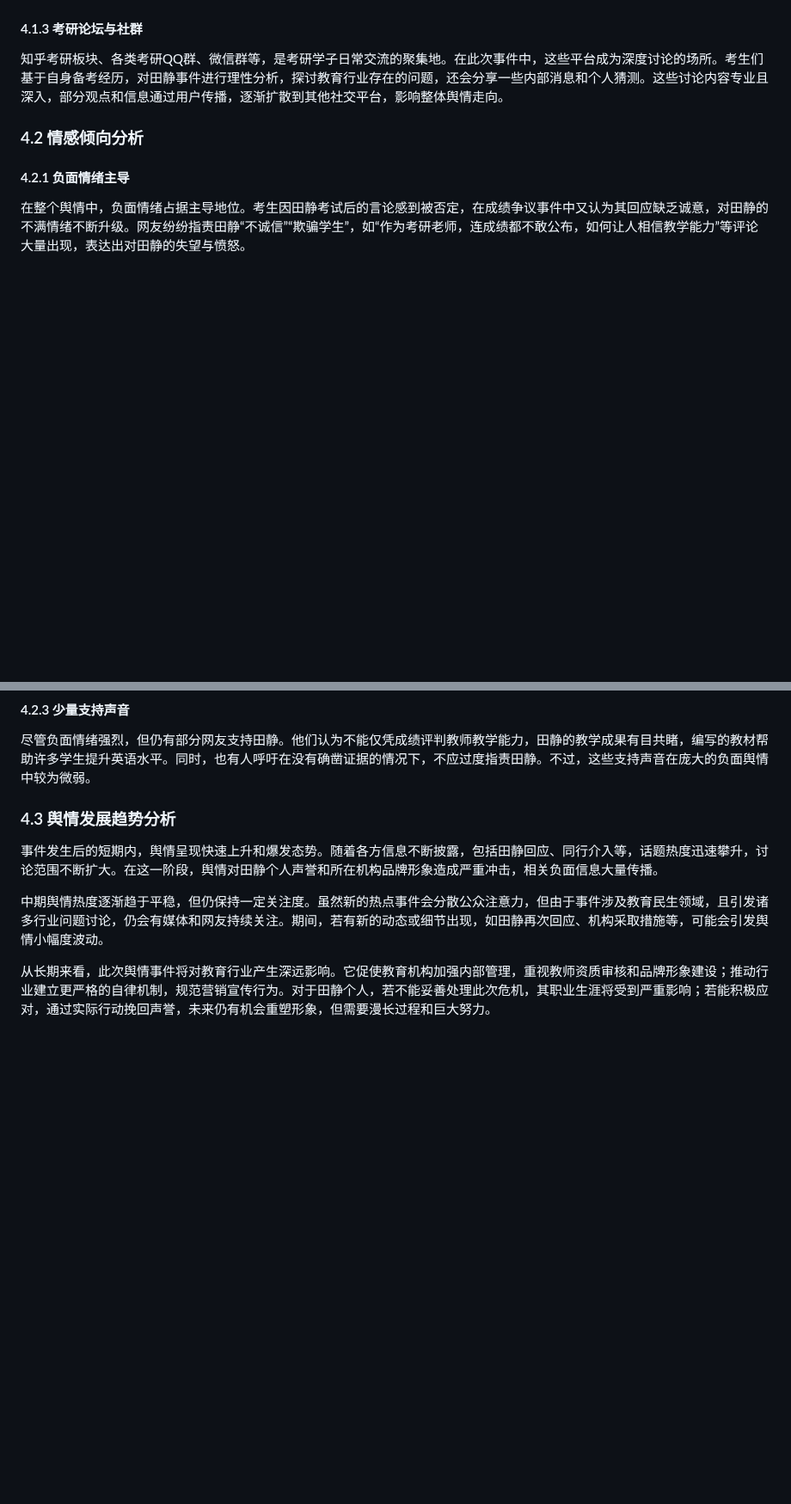
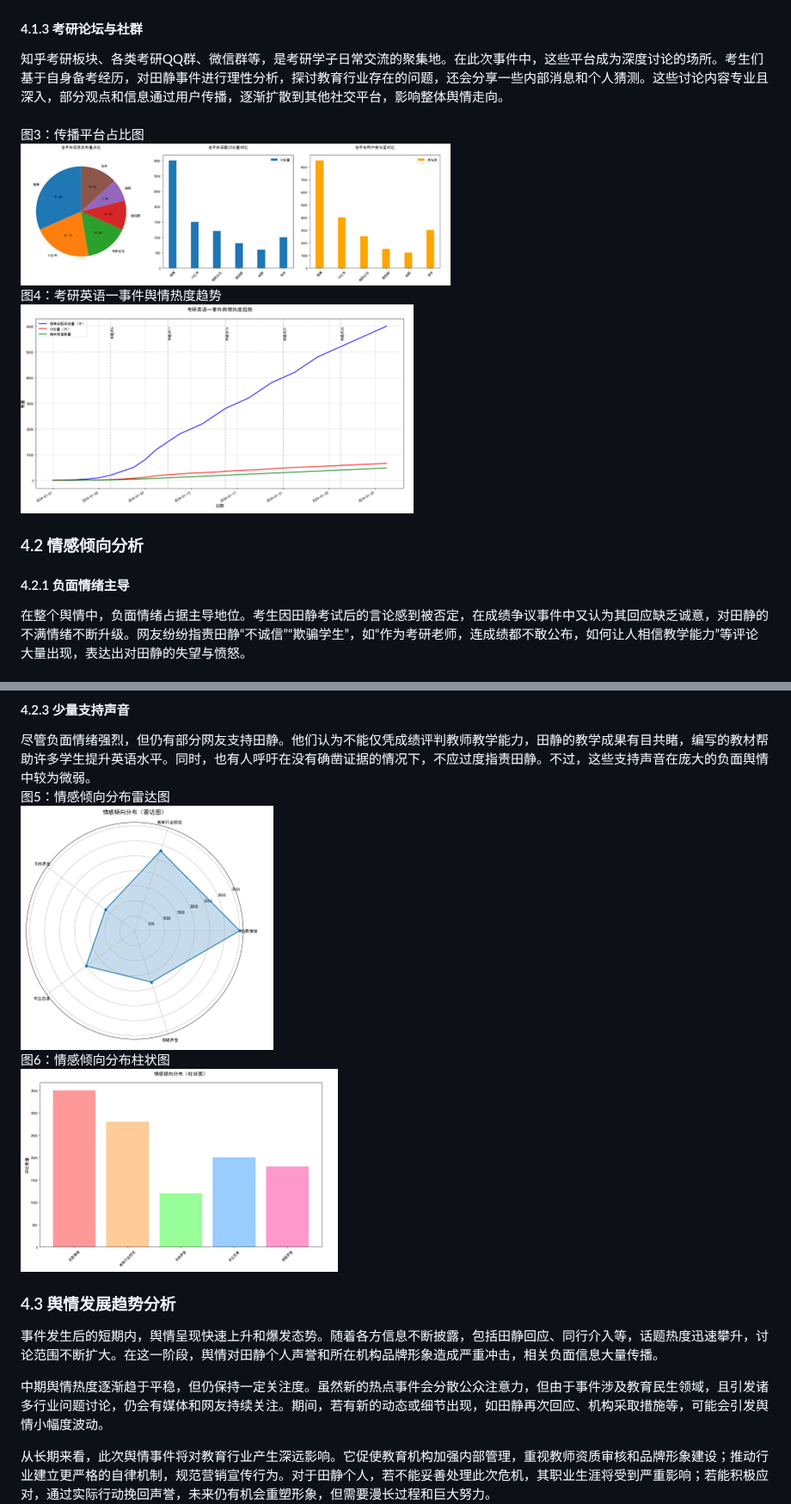
Before and after one commit to TheAlps10/rp, a Markdown page: assignment2.md, 2 parts joined by grey strips. Shown at 86% size. Drawn GitHub-style; blank space fills up the shorter version.

```diff
--- a/assignment2.md
+++ b/assignment2.md
@@ -96,7 +103,15 @@
 
 #### 4.1.3 考研论坛与社群
 
-知乎考研板块、各类考研QQ群、微信群等，是考研学子日常交流的聚集地。在此次事件中，这些平台成为深度讨论的场所。考生们基于自身备考经历，对田静事件进行理性分析，探讨教育行业存在的问题，还会分享一些内部消息和个人猜测。这些讨论内容专业且深入，部分观点和信息通过用户传播，逐渐扩散到其他社交平台，影响整体舆情走向。
+知乎考研板块、各类考研QQ群、微信群等，是考研学子日常交流的聚集地。在此次事件中，这些平台成为深度讨论的场所。考生们基于自身备考经历，对田静事件进行理性分析，探讨教育行业存在的问题，还会分享一些内部消息和个人猜测。这些讨论内容专业且深入，部分观点和信息通过用户传播，逐渐扩散到其他社交平台，影响整体舆情走向。<br>
+<br>
+图3：传播平台占比图
+<br>
+![](pc/2-3.png)
+<br>
+图4：考研英语一事件舆情热度趋势
+<br>
+![](pc/2-4.png)
 
 ### 4.2 情感倾向分析
 
@@ -111,7 +126,14 @@
 #### 4.2.3 少量支持声音
 
 尽管负面情绪强烈，但仍有部分网友支持田静。他们认为不能仅凭成绩评判教师教学能力，田静的教学成果有目共睹，编写的教材帮助许多学生提升英语水平。同时，也有人呼吁在没有确凿证据的情况下，不应过度指责田静。不过，这些支持声音在庞大的负面舆情中较为微弱。
-
+<br>
+图5：情感倾向分布雷达图
+<br>
+![](pc/2-5.png)
+<br>
+图6：情感倾向分布柱状图
+<br>
+![](pc/2-6.png)
 ### 4.3 舆情发展趋势分析
 
 事件发生后的短期内，舆情呈现快速上升和爆发态势。随着各方信息不断披露，包括田静回应、同行介入等，话题热度迅速攀升，讨论范围不断扩大。在这一阶段，舆情对田静个人声誉和所在机构品牌形象造成严重冲击，相关负面信息大量传播。
```
Also changed, not shown: other parts of assignment2.md (+7 -0 lines).
